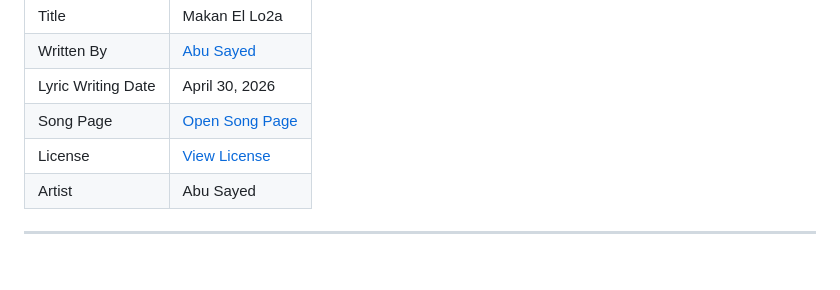
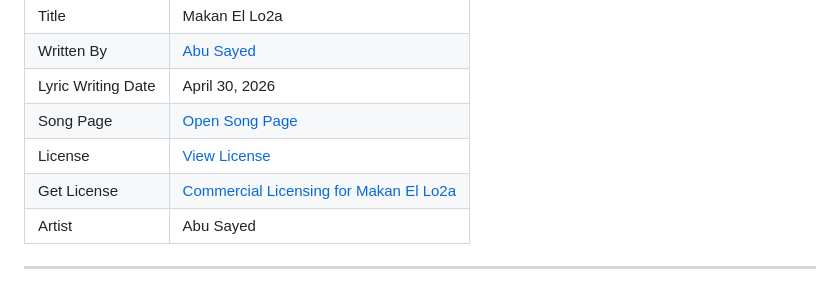
Before and after one commit to ImAbuSayed/makan-el-lo2a, a Markdown page: README.md, the part around the change. GitHub-like rendering.

Commit message:
docs: update public README

```diff
--- a/README.md
+++ b/README.md
@@ -13,6 +13,7 @@
 | Lyric Writing Date | April 30, 2026 |
 | Song Page | [Open Song Page](https://imabusayed.github.io/makan-el-lo2a/) |
 | License | [View License](./LICENSE.md) |
+| Get License | [Commercial Licensing for Makan El Lo2a](https://music.abusayed.com.bd/Licensing/) |
 | Artist | Abu Sayed |
 
 ---
```
